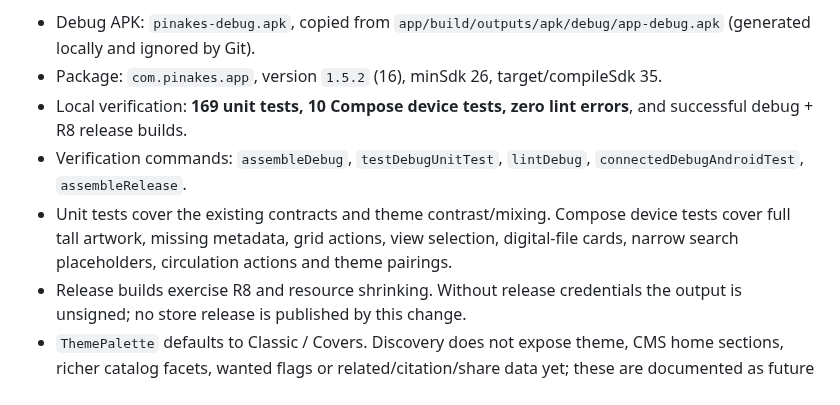
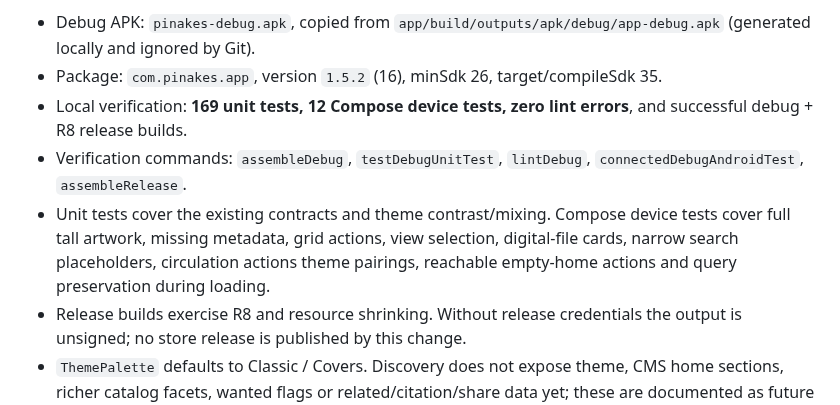
Before and after one commit to fabiodalez-dev/Pinakes-Android, a Markdown page: STATUS.md, the part around the change. GitHub-like rendering.

```diff
--- a/STATUS.md
+++ b/STATUS.md
@@ -6,9 +6,9 @@ The app now uses the 2026 web design: Geist / Fraunces, warm neutrals, a server-
 
 - Debug APK: `pinakes-debug.apk`, copied from `app/build/outputs/apk/debug/app-debug.apk` (generated locally and ignored by Git).
 - Package: `com.pinakes.app`, version `1.5.2` (16), minSdk 26, target/compileSdk 35.
-- Local verification: **169 unit tests, 10 Compose device tests, zero lint errors**, and successful debug + R8 release builds.
+- Local verification: **169 unit tests, 12 Compose device tests, zero lint errors**, and successful debug + R8 release builds.
 - Verification commands: `assembleDebug`, `testDebugUnitTest`, `lintDebug`, `connectedDebugAndroidTest`, `assembleRelease`.
-- Unit tests cover the existing contracts and theme contrast/mixing. Compose device tests cover full tall artwork, missing metadata, grid actions, view selection, digital-file cards, narrow search placeholders, circulation actions and theme pairings.
+- Unit tests cover the existing contracts and theme contrast/mixing. Compose device tests cover full tall artwork, missing metadata, grid actions, view selection, digital-file cards, narrow search placeholders, circulation actions theme pairings, reachable empty-home actions and query preservation during loading.
 - Release builds exercise R8 and resource shrinking. Without release credentials the output is unsigned; no store release is published by this change.
 - `ThemePalette` defaults to Classic / Covers. Discovery does not expose theme, CMS home sections, richer catalog facets, wanted flags or related/citation/share data yet; these are documented as future API work in DESIGN.md.
 
```
Also changed, not shown: DESIGN.md (+2 -2 lines), README.md (+2 -2 lines), docs/screenshots/login.png, 14 other files.
